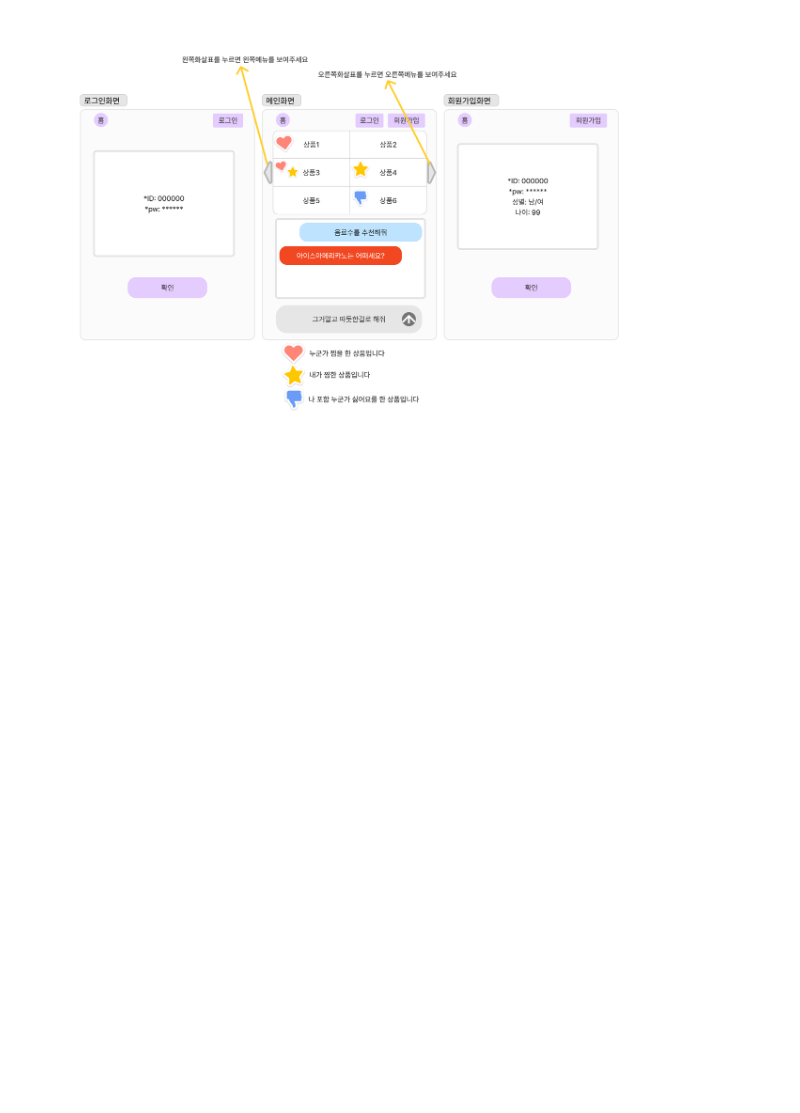
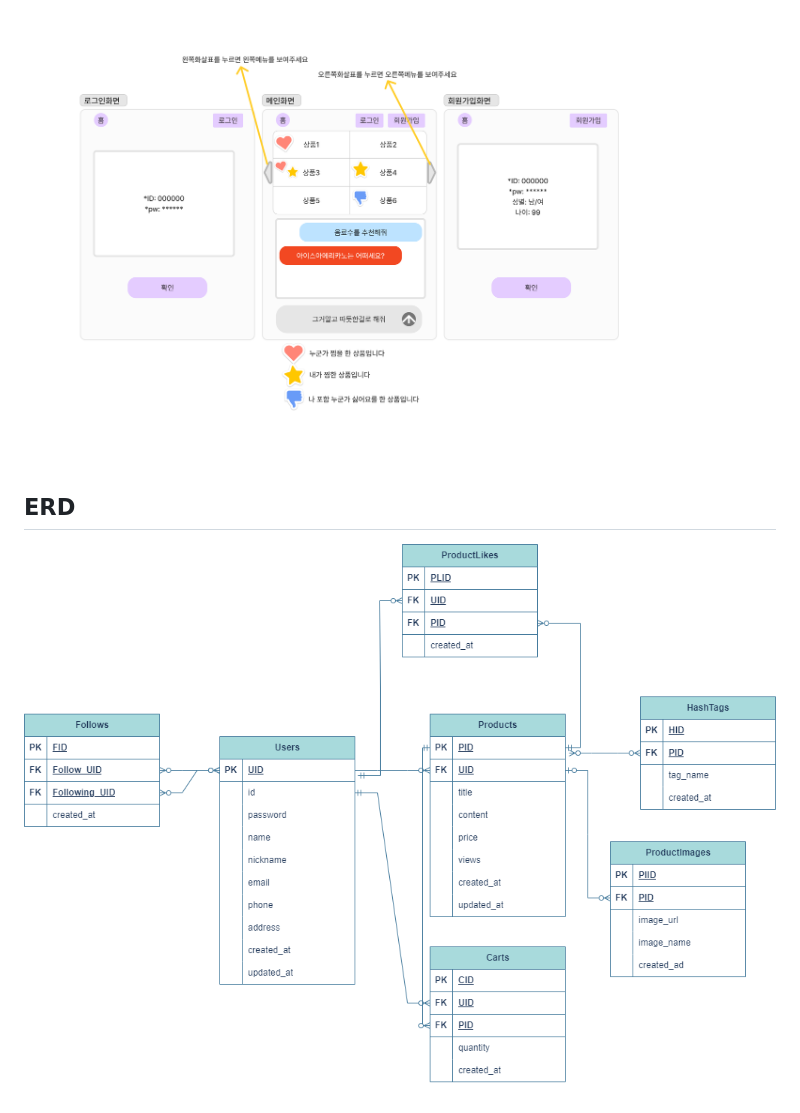
Before and after one commit to SHY-89/llm_project, a Markdown page: readme.md, the part around the change printed below. Drawn GitHub-style; pictures changed too: docs/image/LLMProject.drawio.png (added); blank space fills up the shorter version.

Commit message:
doc readme update

```diff
--- a/readme.md
+++ b/readme.md
@@ -19,2 +35,5 @@
 ## 와이어프레임
 ![와이어프레임](/docs/image/LLM_0829.png)
+
+## ERD
+![ERD](/docs/image/LLMProject.drawio.png)
```
Also changed, not shown: other parts of readme.md (+17 -1 lines), 1 other file.
